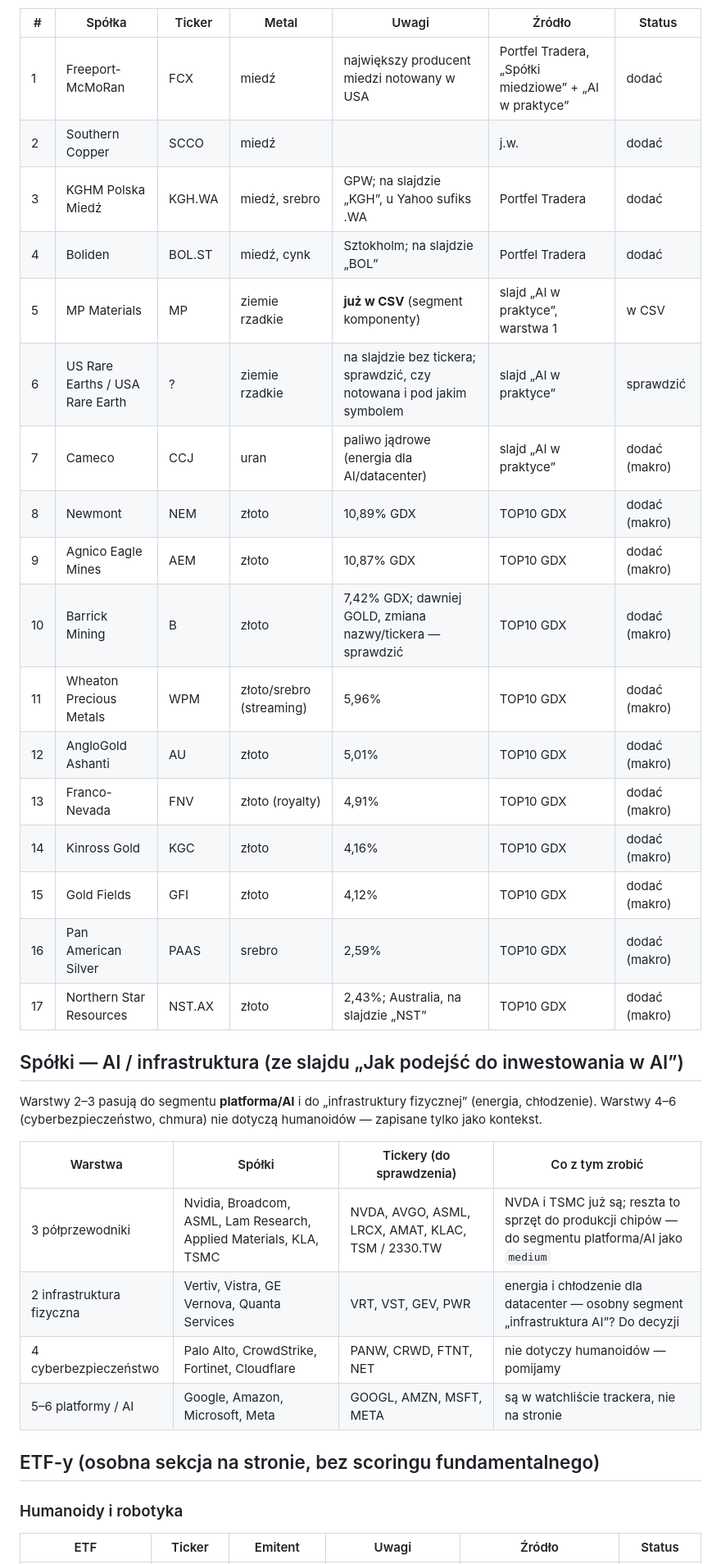
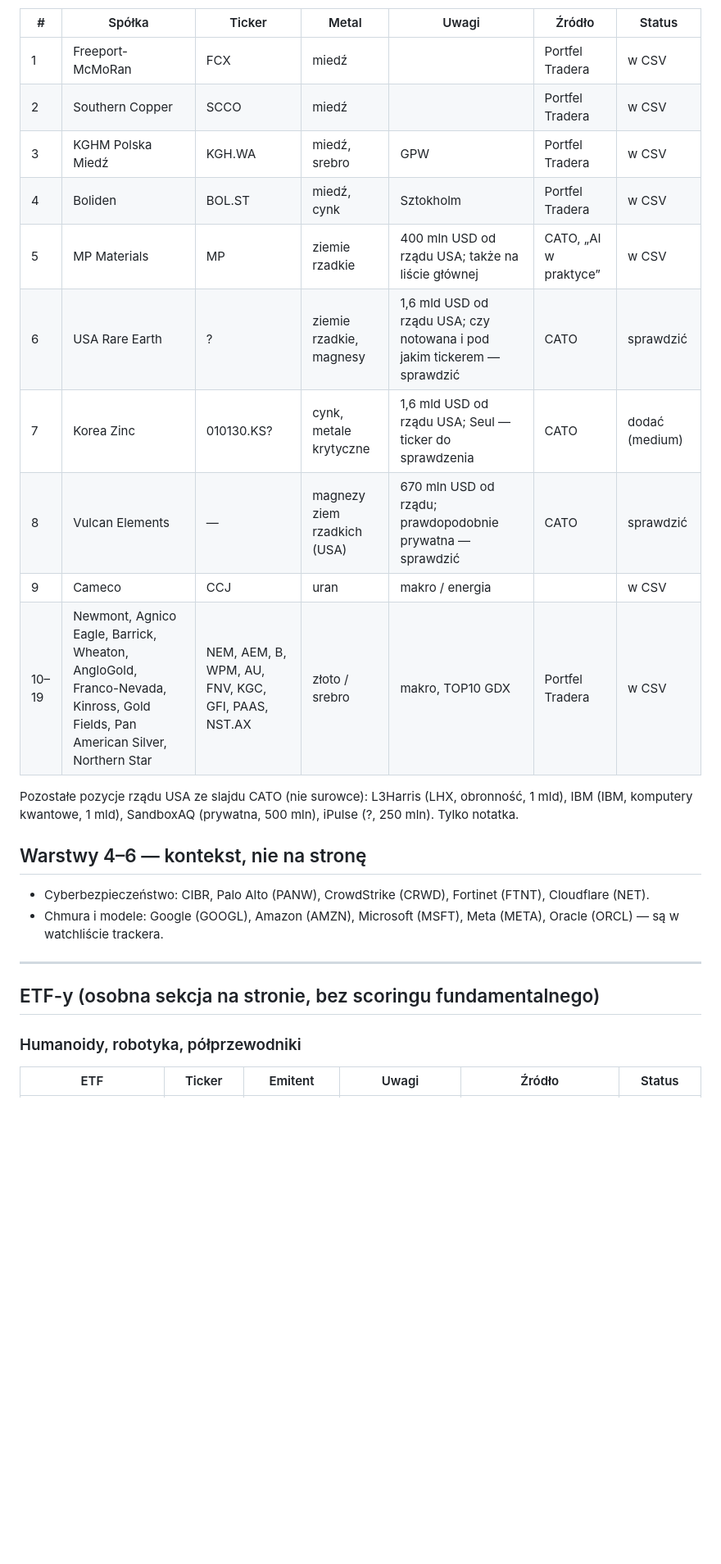
Before and after one commit to rmalinski88-cyber/rafmall, a Markdown page: data/kandydaci.md, the part around one of its changes. Shown at 82% size. Rendered like a GitHub page; blank space fills up the shorter version.

```diff
--- a/data/kandydaci.md
+++ b/data/kandydaci.md
@@ -17,39 +65,29 @@ Złoto, srebro, uran — makro/inflacja, nie humanoidy; na stronie z adnotacją.
 
 | # | Spółka | Ticker | Metal | Uwagi | Źródło | Status |
 |---|---|---|---|---|---|---|
-| 1 | Freeport-McMoRan | FCX | miedź | największy producent miedzi notowany w USA | Portfel Tradera, „Spółki miedziowe” + „AI w praktyce” | dodać |
-| 2 | Southern Copper | SCCO | miedź | | j.w. | dodać |
-| 3 | KGHM Polska Miedź | KGH.WA | miedź, srebro | GPW; na slajdzie „KGH”, u Yahoo sufiks .WA | Portfel Tradera | dodać |
-| 4 | Boliden | BOL.ST | miedź, cynk | Sztokholm; na slajdzie „BOL” | Portfel Tradera | dodać |
-| 5 | MP Materials | MP | ziemie rzadkie | **już w CSV** (segment komponenty) | slajd „AI w praktyce”, warstwa 1 | w CSV |
-| 6 | US Rare Earths / USA Rare Earth | ? | ziemie rzadkie | na slajdzie bez tickera; sprawdzić, czy notowana i pod jakim symbolem | slajd „AI w praktyce” | sprawdzić |
-| 7 | Cameco | CCJ | uran | paliwo jądrowe (energia dla AI/datacenter) | slajd „AI w praktyce” | dodać (makro) |
-| 8 | Newmont | NEM | złoto | 10,89% GDX | TOP10 GDX | dodać (makro) |
-| 9 | Agnico Eagle Mines | AEM | złoto | 10,87% GDX | TOP10 GDX | dodać (makro) |
-| 10 | Barrick Mining | B | złoto | 7,42% GDX; dawniej GOLD, zmiana nazwy/tickera — sprawdzić | TOP10 GDX | dodać (makro) |
-| 11 | Wheaton Precious Metals | WPM | złoto/srebro (streaming) | 5,96% | TOP10 GDX | dodać (makro) |
-| 12 | AngloGold Ashanti | AU | złoto | 5,01% | TOP10 GDX | dodać (makro) |
-| 13 | Franco-Nevada | FNV | złoto (royalty) | 4,91% | TOP10 GDX | dodać (makro) |
-| 14 | Kinross Gold | KGC | złoto | 4,16% | TOP10 GDX | dodać (makro) |
-| 15 | Gold Fields | GFI | złoto | 4,12% | TOP10 GDX | dodać (makro) |
-| 16 | Pan American Silver | PAAS | srebro | 2,59% | TOP10 GDX | dodać (makro) |
-| 17 | Northern Star Resources | NST.AX | złoto | 2,43%; Australia, na slajdzie „NST” | TOP10 GDX | dodać (makro) |
+| 1 | Freeport-McMoRan | FCX | miedź | | Portfel Tradera | w CSV |
+| 2 | Southern Copper | SCCO | miedź | | Portfel Tradera | w CSV |
+| 3 | KGHM Polska Miedź | KGH.WA | miedź, srebro | GPW | Portfel Tradera | w CSV |
+| 4 | Boliden | BOL.ST | miedź, cynk | Sztokholm | Portfel Tradera | w CSV |
+| 5 | MP Materials | MP | ziemie rzadkie | 400 mln USD od rządu USA; także na liście głównej | CATO, „AI w praktyce” | w CSV |
+| 6 | USA Rare Earth | ? | ziemie rzadkie, magnesy | 1,6 mld USD od rządu USA; czy notowana i pod jakim tickerem — sprawdzić | CATO | sprawdzić |
+| 7 | Korea Zinc | 010130.KS? | cynk, metale krytyczne | 1,6 mld USD od rządu USA; Seul — ticker do sprawdzenia | CATO | dodać (medium) |
+| 8 | Vulcan Elements | — | magnezy ziem rzadkich (USA) | 670 mln USD od rządu; prawdopodobnie prywatna — sprawdzić | CATO | sprawdzić |
+| 9 | Cameco | CCJ | uran | makro / energia | | w CSV |
+| 10–19 | Newmont, Agnico Eagle, Barrick, Wheaton, AngloGold, Franco-Nevada, Kinross, Gold Fields, Pan American Silver, Northern Star | NEM, AEM, B, WPM, AU, FNV, KGC, GFI, PAAS, NST.AX | złoto / srebro | makro, TOP10 GDX | Portfel Tradera | w CSV |
 
-## Spółki — AI / infrastruktura (ze slajdu „Jak podejść do inwestowania w AI”)
+Pozostałe pozycje rządu USA ze slajdu CATO (nie surowce): L3Harris (LHX, obronność, 1 mld), IBM (IBM, komputery kwantowe, 1 mld), SandboxAQ (prywatna, 500 mln), iPulse (?, 250 mln). Tylko notatka.
 
-Warstwy 2–3 pasują do segmentu **platforma/AI** i do „infrastruktury fizycznej” (energia, chłodzenie).
-Warstwy 4–6 (cyberbezpieczeństwo, chmura) nie dotyczą humanoidów — zapisane tylko jako kontekst.
+## Warstwy 4–6 — kontekst, nie na stronę
 
-| Warstwa | Spółki | Tickery (do sprawdzenia) | Co z tym zrobić |
-|---|---|---|---|
-| 3 półprzewodniki | Nvidia, Broadcom, ASML, Lam Research, Applied Materials, KLA, TSMC | NVDA, AVGO, ASML, LRCX, AMAT, KLAC, TSM / 2330.TW | NVDA i TSMC już są; reszta to sprzęt do produkcji chipów — do segmentu platforma/AI jako `medium` |
-| 2 infrastruktura fizyczna | Vertiv, Vistra, GE Vernova, Quanta Services | VRT, VST, GEV, PWR | energia i chłodzenie dla datacenter — osobny segment „infrastruktura AI”? Do decyzji |
-| 4 cyberbezpieczeństwo | Palo Alto, CrowdStrike, Fortinet, Cloudflare | PANW, CRWD, FTNT, NET | nie dotyczy humanoidów — pomijamy |
-| 5–6 platformy / AI | Google, Amazon, Microsoft, Meta | GOOGL, AMZN, MSFT, META | są w watchliście trackera, nie na stronie |
+- Cyberbezpieczeństwo: CIBR, Palo Alto (PANW), CrowdStrike (CRWD), Fortinet (FTNT), Cloudflare (NET).
+- Chmura i modele: Google (GOOGL), Amazon (AMZN), Microsoft (MSFT), Meta (META), Oracle (ORCL) — są w watchliście trackera.
+
+---
 
 ## ETF-y (osobna sekcja na stronie, bez scoringu fundamentalnego)
 
-### Humanoidy i robotyka
+### Humanoidy, robotyka, półprzewodniki
 
 | ETF | Ticker | Emitent | Uwagi | Źródło | Status |
 |---|---|---|---|---|---|
```
Also changed, not shown: other parts of data/kandydaci.md (+87 -31 lines).
